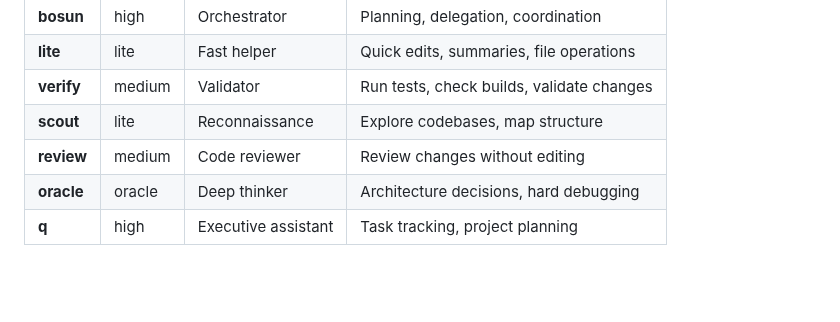
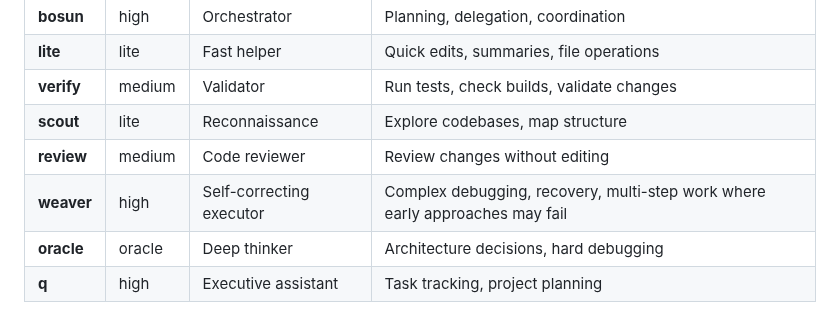
Before and after one commit to oddship/bosun, a Markdown page: docs/01-guide/02-agents.md, the part around the change. GitHub-like rendering; blank space fills up the shorter version.

```diff
--- a/docs/01-guide/02-agents.md
+++ b/docs/01-guide/02-agents.md
@@ -16,6 +16,7 @@ Bosun's agents are specialized Pi instances, each with a specific role, model ti
 | **verify** | medium | Validator | Run tests, check builds, validate changes |
 | **scout** | lite | Reconnaissance | Explore codebases, map structure |
 | **review** | medium | Code reviewer | Review changes without editing |
+| **weaver** | high | Self-correcting executor | Complex debugging, recovery, multi-step work where early approaches may fail |
 | **oracle** | oracle | Deep thinker | Architecture decisions, hard debugging |
 | **q** | high | Executive assistant | Task tracking, project planning |
 
```
Also changed, not shown: docs/02-extend/03-packages.md (+18 -0 lines).
